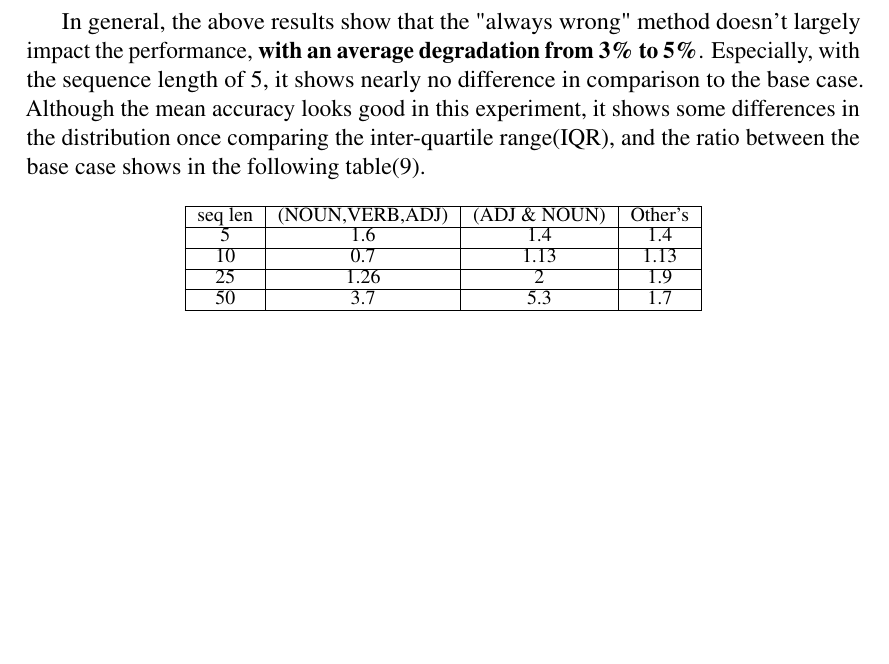
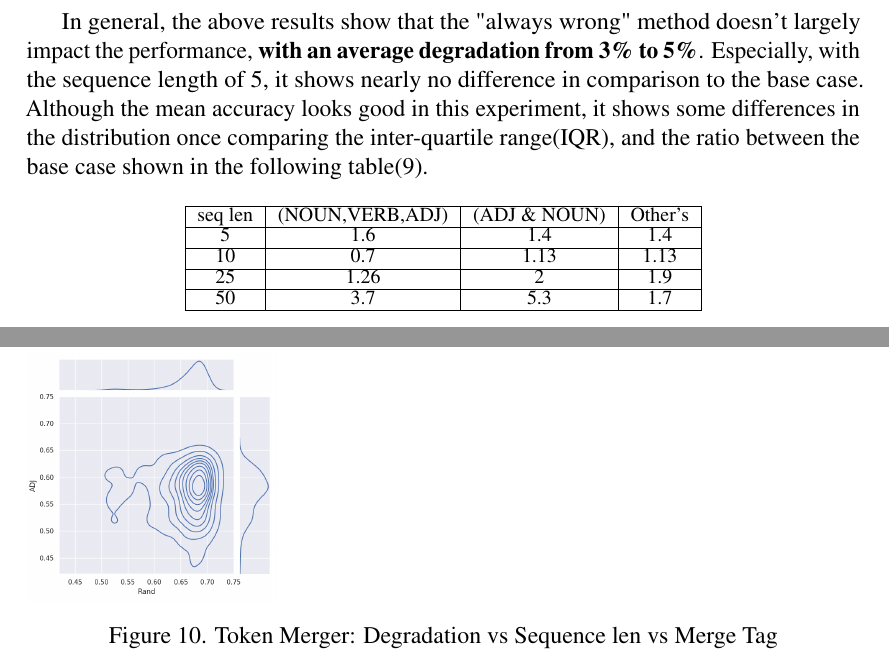
Before and after one commit to tik65536/unitartucs-thesis-tokenMerge, a LaTeX thesis (unitartucs-thesis-template.tex): part of page 20 of 26 before the commit and two parts of pages 20 and 22 of 27 after it, the two joined at a grey line, cut so that both start at the same text, the shorter picture padded with empty space. Compiled offline with pdfLaTeX.

Commit message:
Updates from Overleaf

```diff
--- a/unitartucs-thesis-template.tex
+++ b/unitartucs-thesis-template.tex
@@ -701,7 +701,7 @@ Column 3-Other's}
 \label{tab:alwayswrongDegrade}
 \end{table}
 
-In general, the above results show that the "always wrong" method doesn't largely impact the performance, \textbf{with an average degradation from 3\% to 5\%}. Especially, with the sequence length of 5, it shows nearly no difference in comparison to the base case. Although the mean accuracy looks good in this experiment, it shows some differences in the distribution once comparing the inter-quartile range(IQR), and the ratio between the base case shows in the following table(\ref{tab:alwayswrongIQR}).
+In general, the above results show that the "always wrong" method doesn't largely impact the performance, \textbf{with an average degradation from 3\% to 5\%}. Especially, with the sequence length of 5, it shows nearly no difference in comparison to the base case. Although the mean accuracy looks good in this experiment, it shows some differences in the distribution once comparing the inter-quartile range(IQR), and the ratio between the base case shown in the following table(\ref{tab:alwayswrongIQR}).
 \begin{table}[!h]
 \fontsize{10pt}{10pt}\selectfont
 \begin{center}
@@ -749,7 +749,11 @@ While the performance of those shorter sequences seems to be invariant to token
 \end{figure}
 The comparison of the token merge result suggested that the merge on ADJ is different from others' merge significantly on longer sequences, so, in order to confirm the finding, Wilcoxon signed-rank test is used to test the median accuracy of ADJ is different from others, it is done on the result of 25 sequences length with a sampling data point of 290.
 The test on the null hypothesis which the accuracy median of VERB is the same for ADJ is rejected with p-value $2.05\times10^{-11}$ at 95\% confidence level. On the other hand, the same test is applied for VERB and PROPN, the result shows strong evidence to support the null hypothesis with p-value $0.7$. The details of the statistical test can be found in the appendix(\ref{appendix:signedranktestseq25}).
-
+\begin{figure} [!h]
+\includegraphics[width=0.3\textwidth]{figures/merge_adj_rand_joinplot.png}
+\caption{Token Merger: Degradation vs Sequence len vs Merge Tag}
+\label{fig:mf}
+\end{figure}
 
 
 
```
